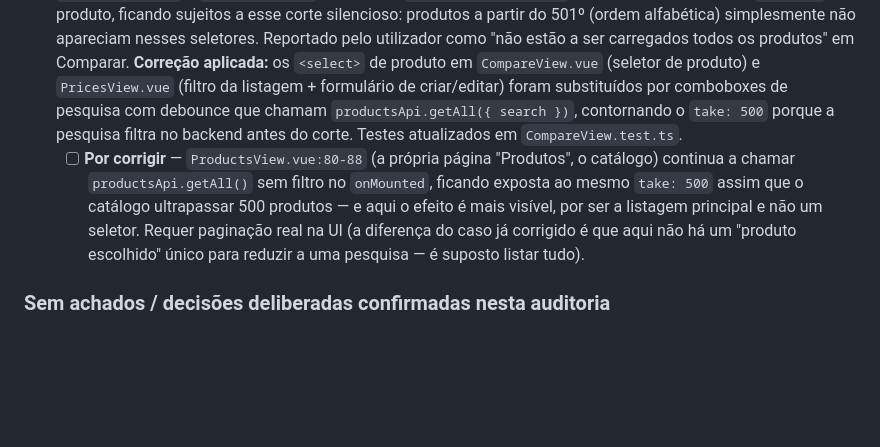
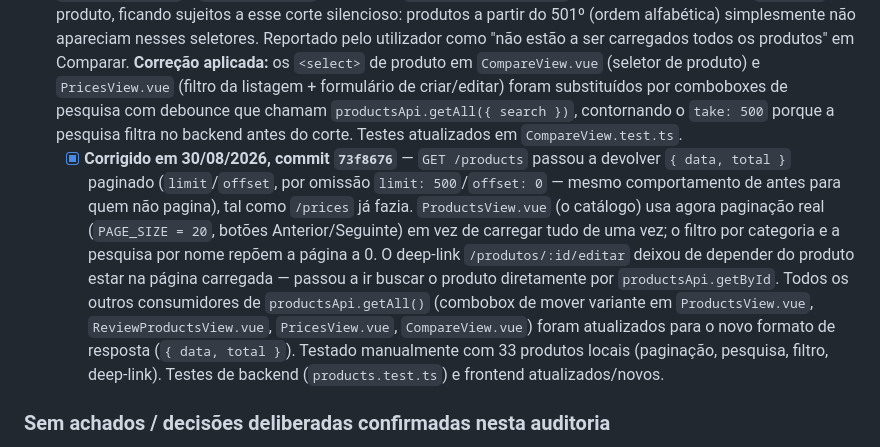
Before and after one commit to NMDSilva/carrinho-compras, a Markdown page: AUDITORIA.md, the part around the change. Drawn GitHub-style; blank space fills up the shorter version.

Commit message:
docs: marcar como corrigida a exposição de ProductsView ao take:500
Referencia o commit 73f8676, que introduziu paginação real em
GET /products e no catálogo.

Co-Authored-By: Claude Sonnet 5 <noreply@anthropic.com>
Claude-Session: https://claude.ai/code/session_01UDGJ4sunBqysyosQjCNifN

```diff
--- a/AUDITORIA.md
+++ b/AUDITORIA.md
@@ -11,7 +11,7 @@ Registo cumulativo de achados de auditorias (segurança, qualidade, dívida téc
 - [ ] **A esclarecer** — `requireAuth` (não `requireAdmin`) basta para editar/eliminar produtos e preços de outros utilizadores. Confirmar se é intencional (catálogo partilhado entre utilizadores) antes de decidir se é um problema a corrigir.
 - [ ] **Limpeza** — existe um `git stash` local (não é código no repo, só nota) de uma migração SQLite→Postgres já concluída e mergeada em `main` — confirmar que pode ser descartado.
 - [x] **Médio** (corrigido em 30/08/2026, commits `5c6e419` e `4689517`) — `GET /products` (`backend/src/modules/products/products.service.ts:26`) tem `take: 500` sem paginação na API. `CompareView.vue` e `PricesView.vue` chamavam `productsApi.getAll()` sem filtro para preencher `<select>`s de produto, ficando sujeitos a esse corte silencioso: produtos a partir do 501º (ordem alfabética) simplesmente não apareciam nesses seletores. Reportado pelo utilizador como "não estão a ser carregados todos os produtos" em Comparar. **Correção aplicada:** os `<select>` de produto em `CompareView.vue` (seletor de produto) e `PricesView.vue` (filtro da listagem + formulário de criar/editar) foram substituídos por comboboxes de pesquisa com debounce que chamam `productsApi.getAll({ search })`, contornando o `take: 500` porque a pesquisa filtra no backend antes do corte. Testes atualizados em `CompareView.test.ts`.
-  - [ ] **Por corrigir** — `ProductsView.vue:80-88` (a própria página "Produtos", o catálogo) continua a chamar `productsApi.getAll()` sem filtro no `onMounted`, ficando exposta ao mesmo `take: 500` assim que o catálogo ultrapassar 500 produtos — e aqui o efeito é mais visível, por ser a listagem principal e não um seletor. Requer paginação real na UI (a diferença do caso já corrigido é que aqui não há um "produto escolhido" único para reduzir a uma pesquisa — é suposto listar tudo).
+  - [x] **Corrigido em 30/08/2026, commit `73f8676`** — `GET /products` passou a devolver `{ data, total }` paginado (`limit`/`offset`, por omissão `limit: 500`/`offset: 0` — mesmo comportamento de antes para quem não pagina), tal como `/prices` já fazia. `ProductsView.vue` (o catálogo) usa agora paginação real (`PAGE_SIZE = 20`, botões Anterior/Seguinte) em vez de carregar tudo de uma vez; o filtro por categoria e a pesquisa por nome repõem a página a 0. O deep-link `/produtos/:id/editar` deixou de depender do produto estar na página carregada — passou a ir buscar o produto diretamente por `productsApi.getById`. Todos os outros consumidores de `productsApi.getAll()` (combobox de mover variante em `ProductsView.vue`, `ReviewProductsView.vue`, `PricesView.vue`, `CompareView.vue`) foram atualizados para o novo formato de resposta (`{ data, total }`). Testado manualmente com 33 produtos locais (paginação, pesquisa, filtro, deep-link). Testes de backend (`products.test.ts`) e frontend atualizados/novos.
 
 ### Sem achados / decisões deliberadas confirmadas nesta auditoria
 
```
